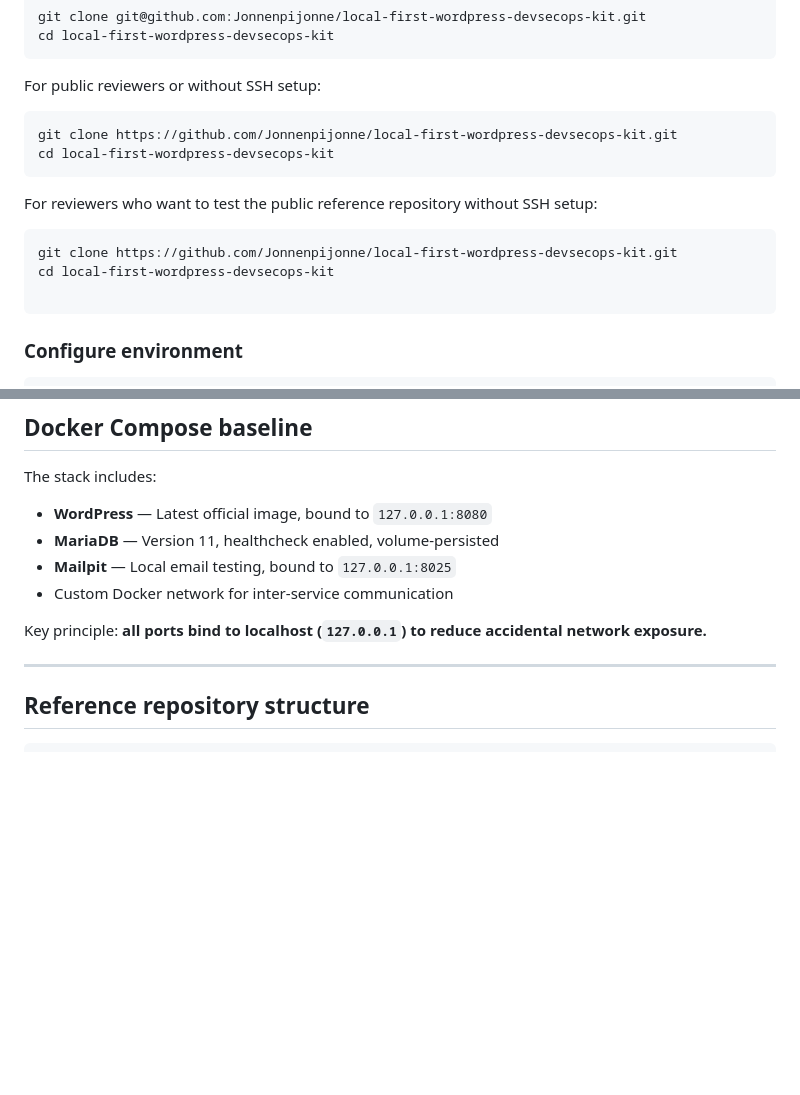
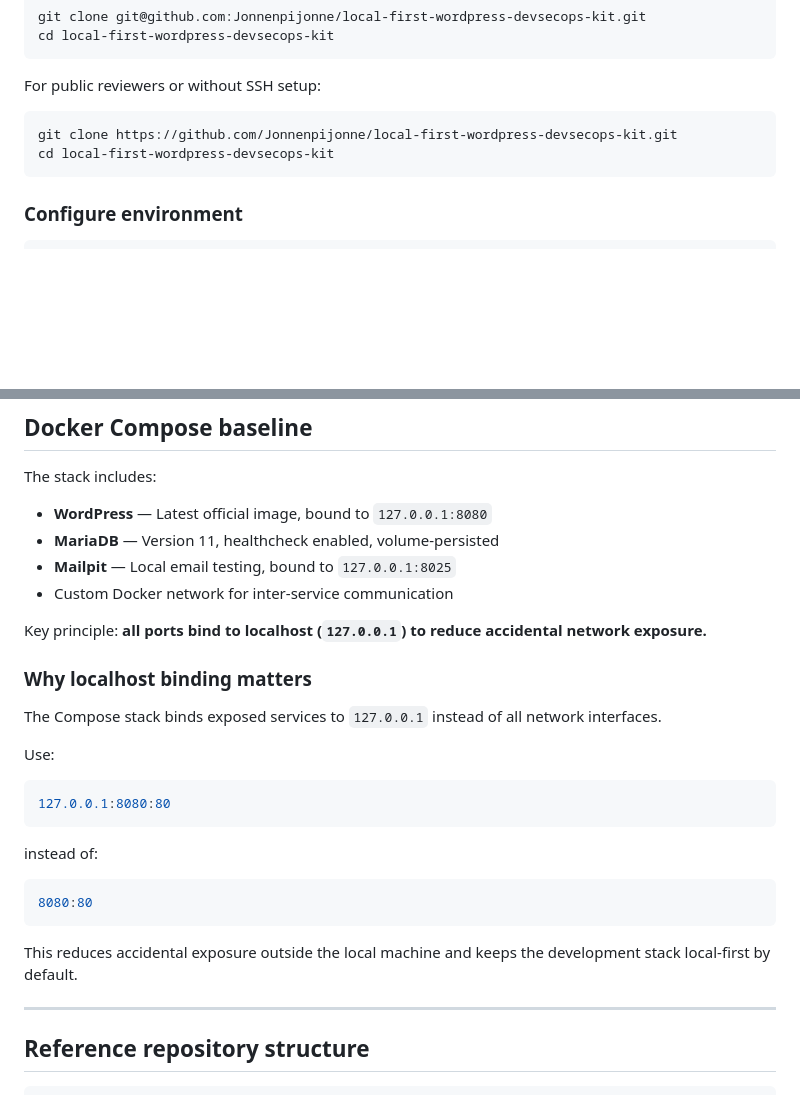
Before and after one commit to Jonnenpijonne/local-first-wordpress-devsecops-kit, a Markdown page: README.md, 2 parts joined by grey strips. Rendered like a GitHub page; blank space fills up the shorter version.

Commit message:
docs: clean README onboarding and localhost binding notes
- Remove duplicate HTTPS clone block in Quick start / Clone section
- Add 'Why localhost binding matters' section after Docker Compose baseline
- Explain the security rationale for binding to 127.0.0.1 instead of 0.0.0.0
- Include YAML examples showing the binding configuration difference

````diff
--- a/README.md
+++ b/README.md
@@ -270,14 +271,6 @@ git clone https://github.com/Jonnenpijonne/local-first-wordpress-devsecops-kit.g
 cd local-first-wordpress-devsecops-kit
 ```
 
-For reviewers who want to test the public reference repository without SSH setup:
-
-```bash
-git clone https://github.com/Jonnenpijonne/local-first-wordpress-devsecops-kit.git
-cd local-first-wordpress-devsecops-kit
-
-```
-
 ### Configure environment
 
 ```bash
@@ -381,6 +374,24 @@ The stack includes:
 * Custom Docker network for inter-service communication
 
 Key principle: **all ports bind to localhost (`127.0.0.1`) to reduce accidental network exposure.**
+
+### Why localhost binding matters
+
+The Compose stack binds exposed services to `127.0.0.1` instead of all network interfaces.
+
+Use:
+
+```yaml
+127.0.0.1:8080:80
+```
+
+instead of:
+
+```yaml
+8080:80
+```
+
+This reduces accidental exposure outside the local machine and keeps the development stack local-first by default.
 
 ---
 
````
Also changed, not shown: other parts of README.md (+1 -0 lines).
